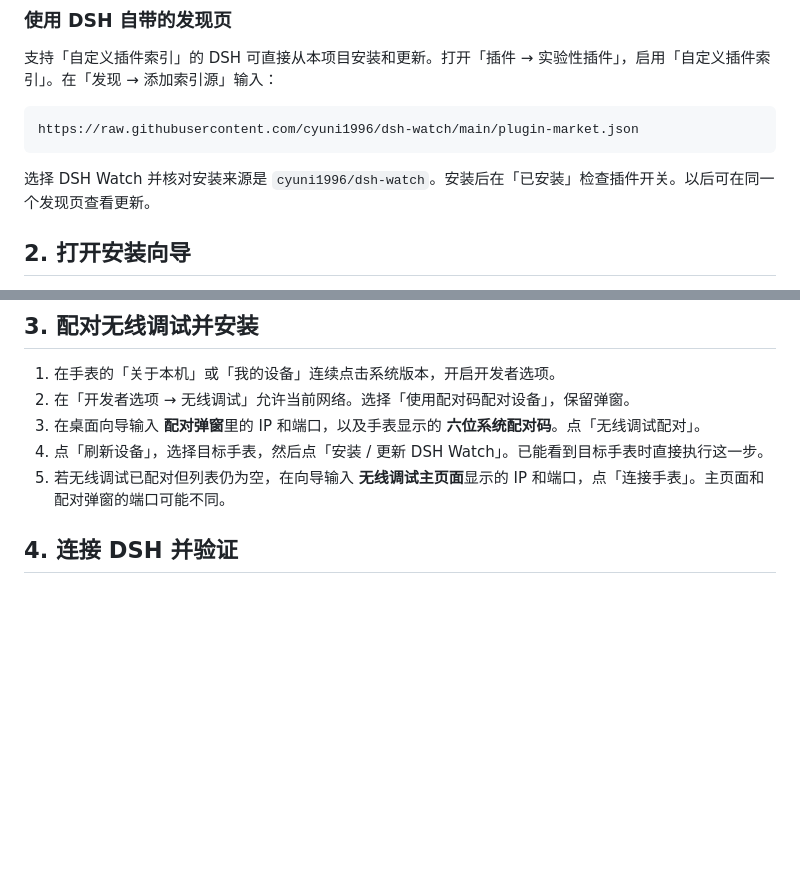
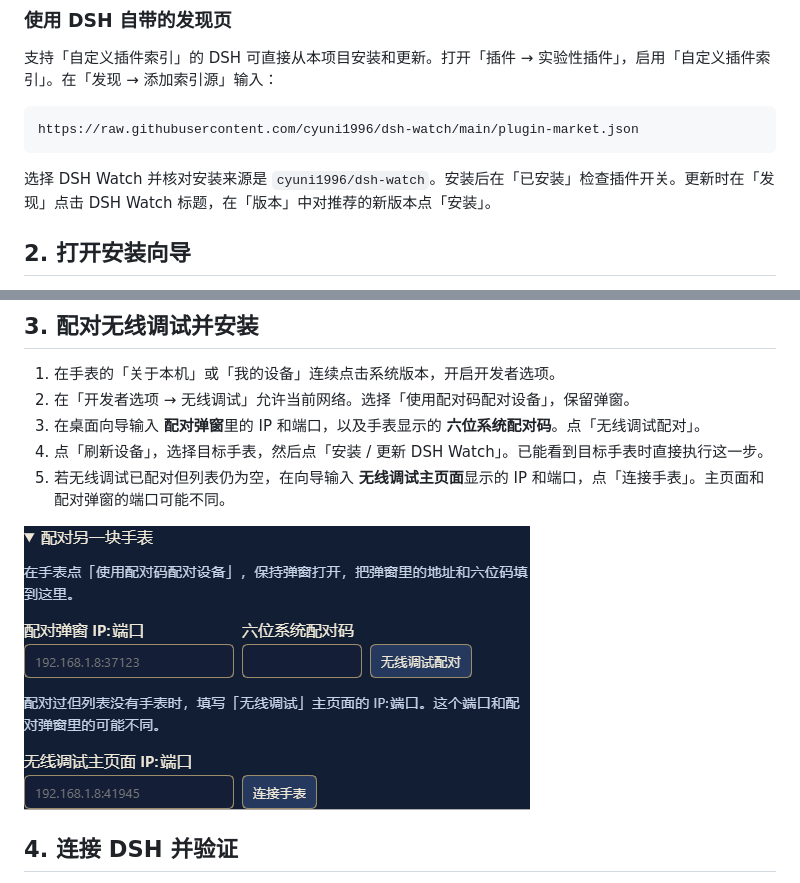
Before and after one commit to cyuni1996/dsh-watch, a Markdown page: docs/INSTALL.zh.md, 2 parts joined by grey strips. GitHub-like rendering; pictures changed too: docs/media/wireless-pairing.png (added); blank space fills up the shorter version.

Commit message:
Illustrate the pairing form and the verified Discover update path

````diff
--- a/docs/INSTALL.zh.md
+++ b/docs/INSTALL.zh.md
@@ -28,7 +28,7 @@ dsh plugin --profile web add https://github.com/cyuni1996/dsh-watch/releases/lat
 https://raw.githubusercontent.com/cyuni1996/dsh-watch/main/plugin-market.json
 ```
 
-选择 DSH Watch 并核对安装来源是 `cyuni1996/dsh-watch`。安装后在「已安装」检查插件开关。以后可在同一个发现页查看更新。
+选择 DSH Watch 并核对安装来源是 `cyuni1996/dsh-watch`。安装后在「已安装」检查插件开关。更新时在「发现」点击 DSH Watch 标题，在「版本」中对推荐的新版本点「安装」。
 
 ## 2. 打开安装向导
 
@@ -41,6 +41,8 @@ https://raw.githubusercontent.com/cyuni1996/dsh-watch/main/plugin-market.json
 3. 在桌面向导输入 **配对弹窗**里的 IP 和端口，以及手表显示的 **六位系统配对码**。点「无线调试配对」。
 4. 点「刷新设备」，选择目标手表，然后点「安装 / 更新 DSH Watch」。已能看到目标手表时直接执行这一步。
 5. 若无线调试已配对但列表仍为空，在向导输入 **无线调试主页面**显示的 IP 和端口，点「连接手表」。主页面和配对弹窗的端口可能不同。
+
+![无线调试配对表单，画面中的地址为示例](media/wireless-pairing.png)
 
 ## 4. 连接 DSH 并验证
 
````
Also changed, not shown: docs/INSTALL.en.md (+3 -1 lines).
